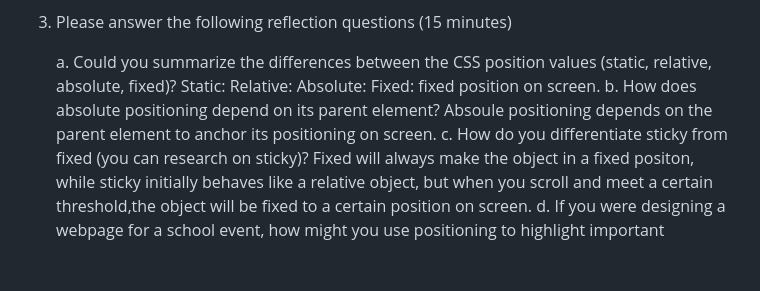
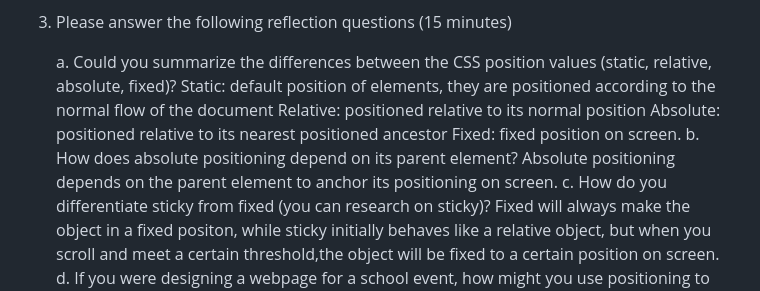
Before and after one commit to DavidHermosi/4QPortfolioLiHermoso, a Markdown page: public/9LiHermosoSeatwork2.md, the part around the change. Drawn GitHub-style; blank space fills up the shorter version.

Commit message:
reflection

```diff
--- a/public/9LiHermosoSeatwork2.md
+++ b/public/9LiHermosoSeatwork2.md
@@ -106,12 +106,12 @@ The notice appears on top of the content because it has a greater z-index, meani
 3. Please answer the following reflection questions (15 minutes)
 
     a. Could you summarize the differences between the CSS position values (static, relative, absolute, fixed)?
-      Static:
-      Relative:
-      Absolute:
+      Static: default position of elements, they are positioned according to the normal flow of the document
+      Relative: positioned relative to its normal position
+      Absolute: positioned relative to its nearest positioned ancestor
       Fixed: fixed position on screen.
     b. How does absolute positioning depend on its parent element?
-      Absoule positioning depends on the parent element to anchor its positioning on screen.
+      Absolute positioning depends on the parent element to anchor its positioning on screen.
     c. How do you differentiate sticky from fixed (you can research on sticky)?
       Fixed will always make the object in a fixed positon, while sticky initially behaves like a relative object, but when you scroll and meet a certain threshold,the object will be fixed to a certain position on screen.
     d. If you were designing a webpage for a school event, how might you use positioning to highlight important information? Please give concrete examples.
```
